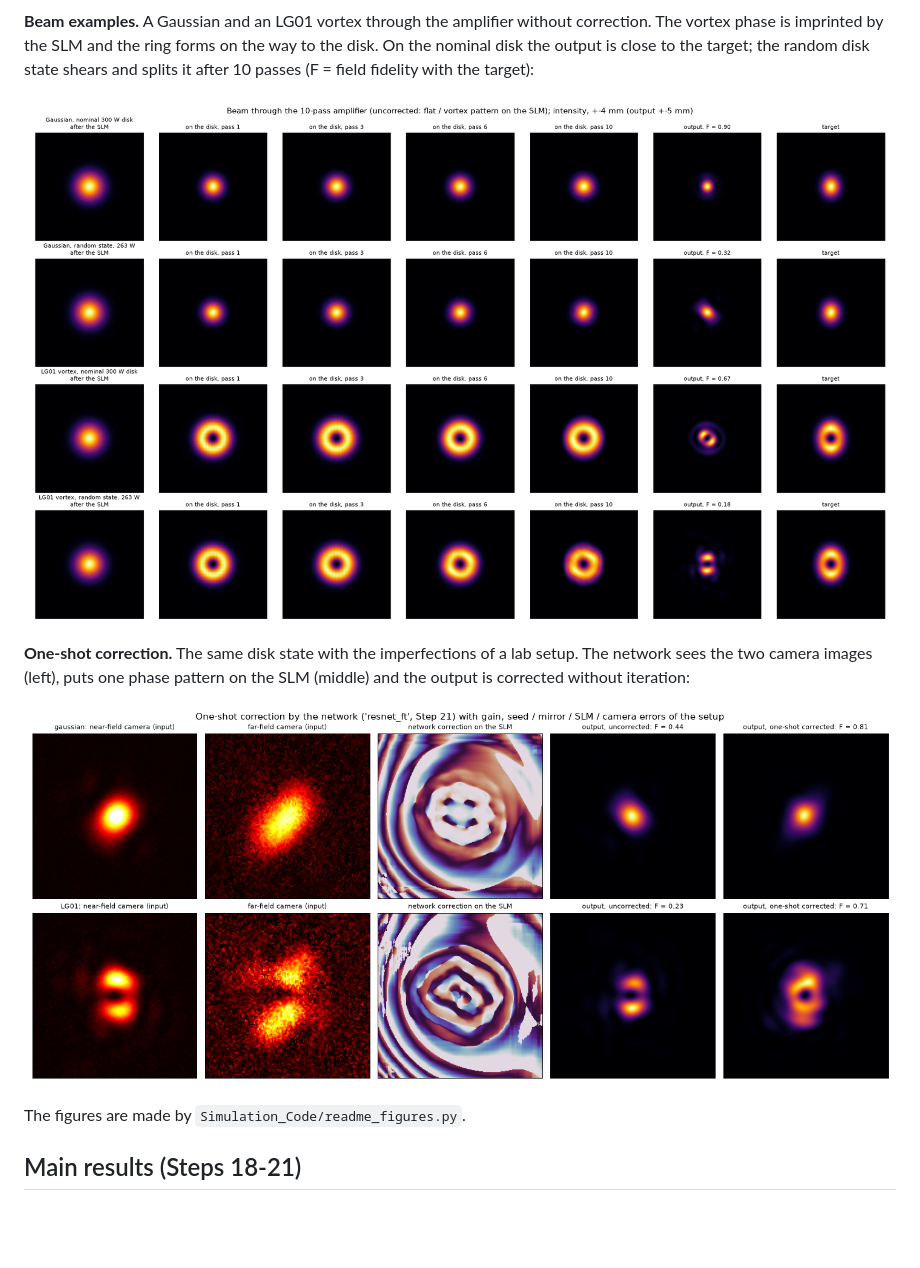
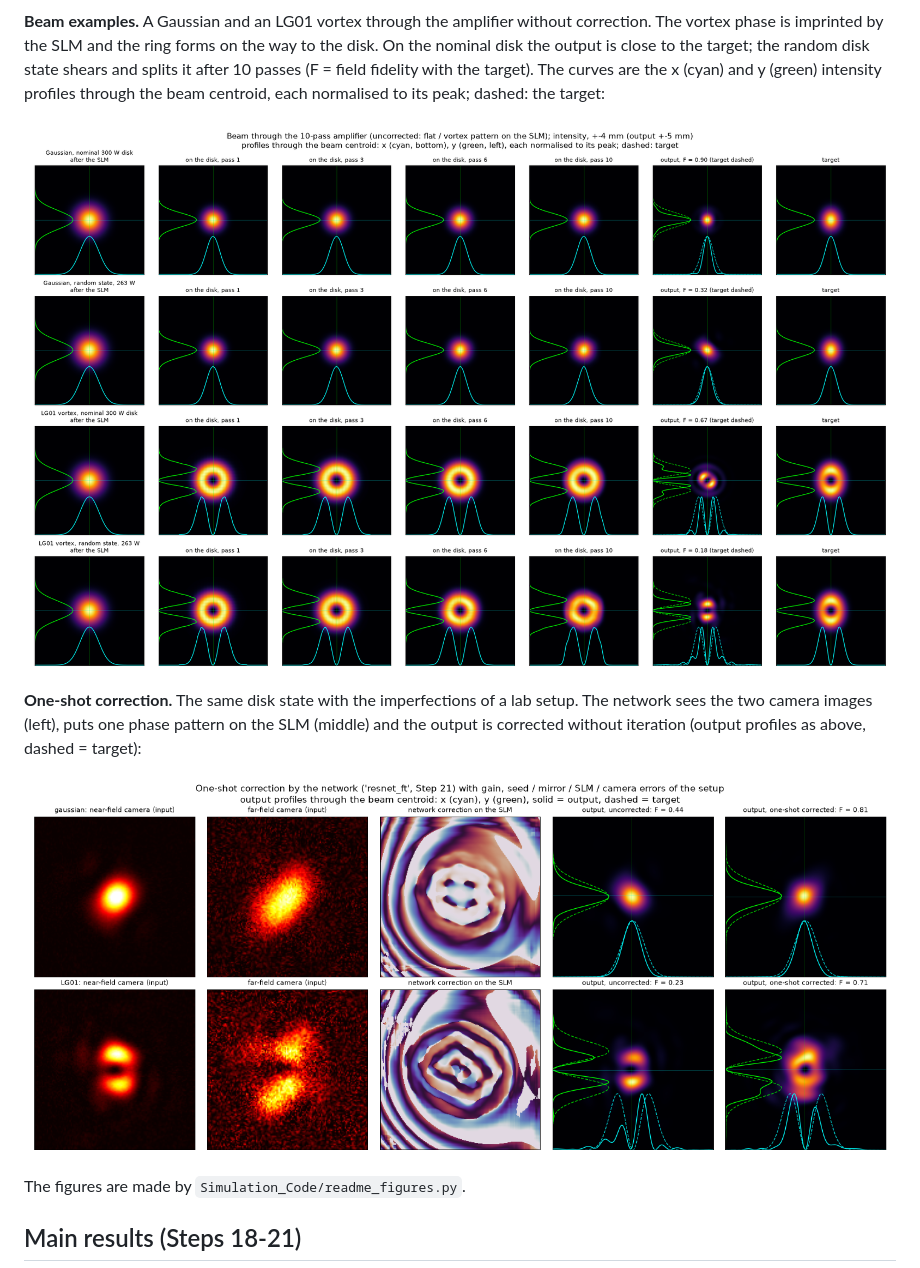
Before and after one commit to aidasmik/StructuredLightAmplification, a Markdown page: README.md, the part around the change. Rendered like a GitHub page; pictures changed too: Results/readme/beam_path.png, Results/readme/correction.png; blank space fills up the shorter version.

```diff
--- a/README.md
+++ b/README.md
@@ -49,13 +49,14 @@ small-signal gain per reflection:
 **Beam examples.** A Gaussian and an LG01 vortex through the amplifier without correction. The vortex
 phase is imprinted by the SLM and the ring forms on the way to the disk. On the nominal disk the
 output is close to the target; the random disk state shears and splits it after 10 passes
-(F = field fidelity with the target):
+(F = field fidelity with the target). The curves are the x (cyan) and y (green) intensity profiles
+through the beam centroid, each normalised to its peak; dashed: the target:
 
 ![Beam through the amplifier](Results/readme/beam_path.png)
 
 **One-shot correction.** The same disk state with the imperfections of a lab setup. The network sees
 the two camera images (left), puts one phase pattern on the SLM (middle) and the output is corrected
-without iteration:
+without iteration (output profiles as above, dashed = target):
 
 ![One-shot network correction](Results/readme/correction.png)
 
```
Also changed, not shown: 1 other file.
